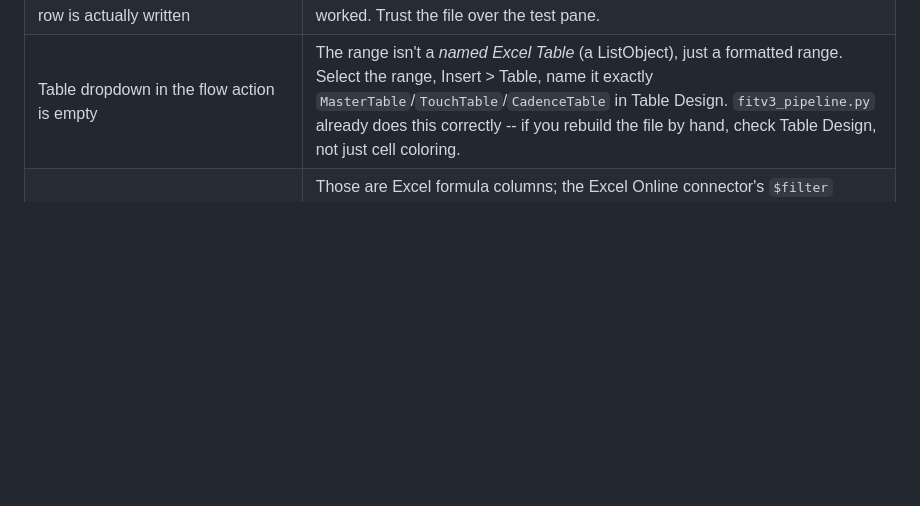
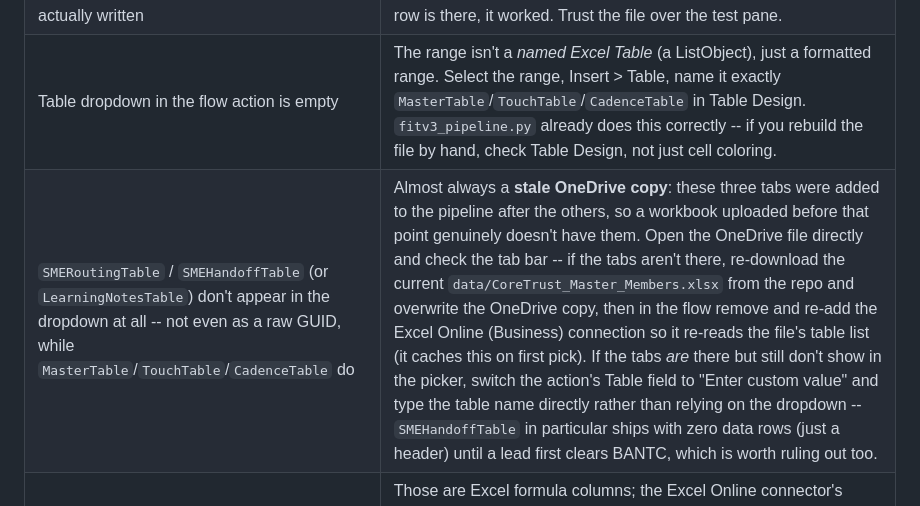
Before and after one commit to kypherIO/kypher-landing, a Markdown page: coretrust-leadgen/agent/Copilot_Studio_Flow_Build_Guide.md, the part around the change. GitHub-like rendering; blank space fills up the shorter version.

Commit message:
Document SME/Learning Notes tables missing from the table picker entirely
A real build hit this: SMERoutingTable and SMEHandoffTable not appearing
in the Excel Online (Business) table dropdown at all, not even as a raw
GUID, while MasterTable/TouchTable/CadenceTable show fine. Most likely
cause is a stale OneDrive copy -- those three tabs (SME ROUTING, SME
HANDOFF, LEARNING NOTES) were added to the pipeline after the others, so
a workbook uploaded earlier in the build genuinely doesn't have them.
Documented the check and fix, plus the connector-cache and
zero-data-row-table fallback causes.

```diff
--- a/coretrust-leadgen/agent/Copilot_Studio_Flow_Build_Guide.md
+++ b/coretrust-leadgen/agent/Copilot_Studio_Flow_Build_Guide.md
@@ -276,6 +276,7 @@ asked.
 | Agent picks the wrong tool, or none | Weak tool description. Rewrite it to say exactly when to use the tool and nothing else -- descriptions are routing logic. |
 | Flow test pane says "failed" but the row is actually written | A test-pane reporting quirk with Excel Online. Open the file; if the row is there, it worked. Trust the file over the test pane. |
 | Table dropdown in the flow action is empty | The range isn't a *named Excel Table* (a ListObject), just a formatted range. Select the range, Insert > Table, name it exactly `MasterTable`/`TouchTable`/`CadenceTable` in Table Design. `fitv3_pipeline.py` already does this correctly -- if you rebuild the file by hand, check Table Design, not just cell coloring. |
+| `SMERoutingTable` / `SMEHandoffTable` (or `LearningNotesTable`) don't appear in the dropdown at all -- not even as a raw GUID, while `MasterTable`/`TouchTable`/`CadenceTable` do | Almost always a **stale OneDrive copy**: these three tabs were added to the pipeline after the others, so a workbook uploaded before that point genuinely doesn't have them. Open the OneDrive file directly and check the tab bar -- if the tabs aren't there, re-download the current `data/CoreTrust_Master_Members.xlsx` from the repo and overwrite the OneDrive copy, then in the flow remove and re-add the Excel Online (Business) connection so it re-reads the file's table list (it caches this on first pick). If the tabs *are* there but still don't show in the picker, switch the action's Table field to "Enter custom value" and type the table name directly rather than relying on the dropdown -- `SMEHandoffTable` in particular ships with zero data rows (just a header) until a lead first clears BANTC, which is worth ruling out too. |
 | Filtering on `Follow_Up_Flag` or `SLA_Status` in a Filter Query silently returns nothing | Those are Excel formula columns; the Excel Online connector's `$filter` OData query can't reliably filter on computed cells. Filter on plain input columns (`Qualified`, `Freight_Relevant`, `Record_Status`) and, if you need the formula result, pull the row with List rows and filter client-side in a **Filter array** action instead. |
 | A new flow opens blank and asks you to pick a trigger from scratch | You used **+ New flow** instead of **+ New flow > Automation > when an agent calls the flow** (or the Copilot Studio Tools pane's built-in "create a flow" entry point). Add the "When an Agent calls the flow" trigger yourself and the "Respond to the agent" card at the end, or just start over from the correct entry point. |
 | A field in a card won't take typed text, or takes it but the flow errors on run | It needs **dynamic content**, not a literal string -- click the field, pick the token (e.g. `Lead_ID` from the trigger, or `Contact_Email` from a prior Get a row) from the popup rather than typing the column name. |
```
